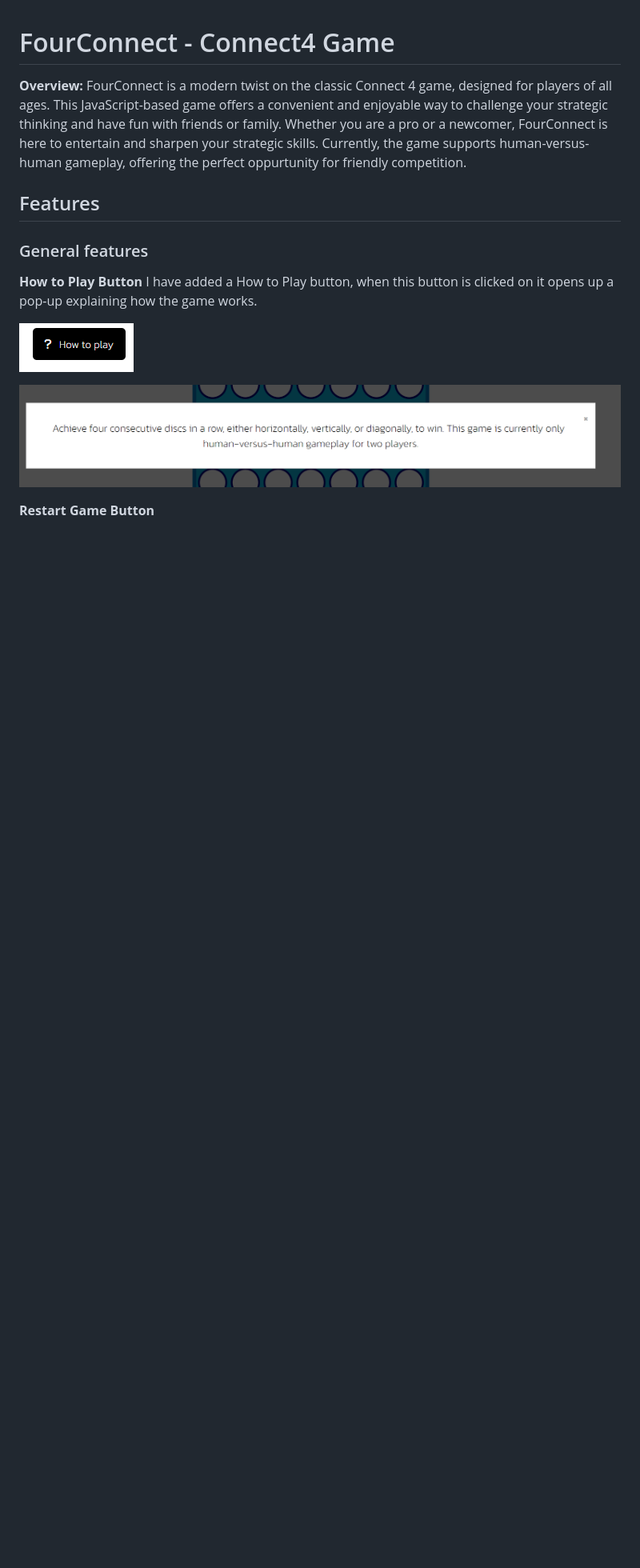
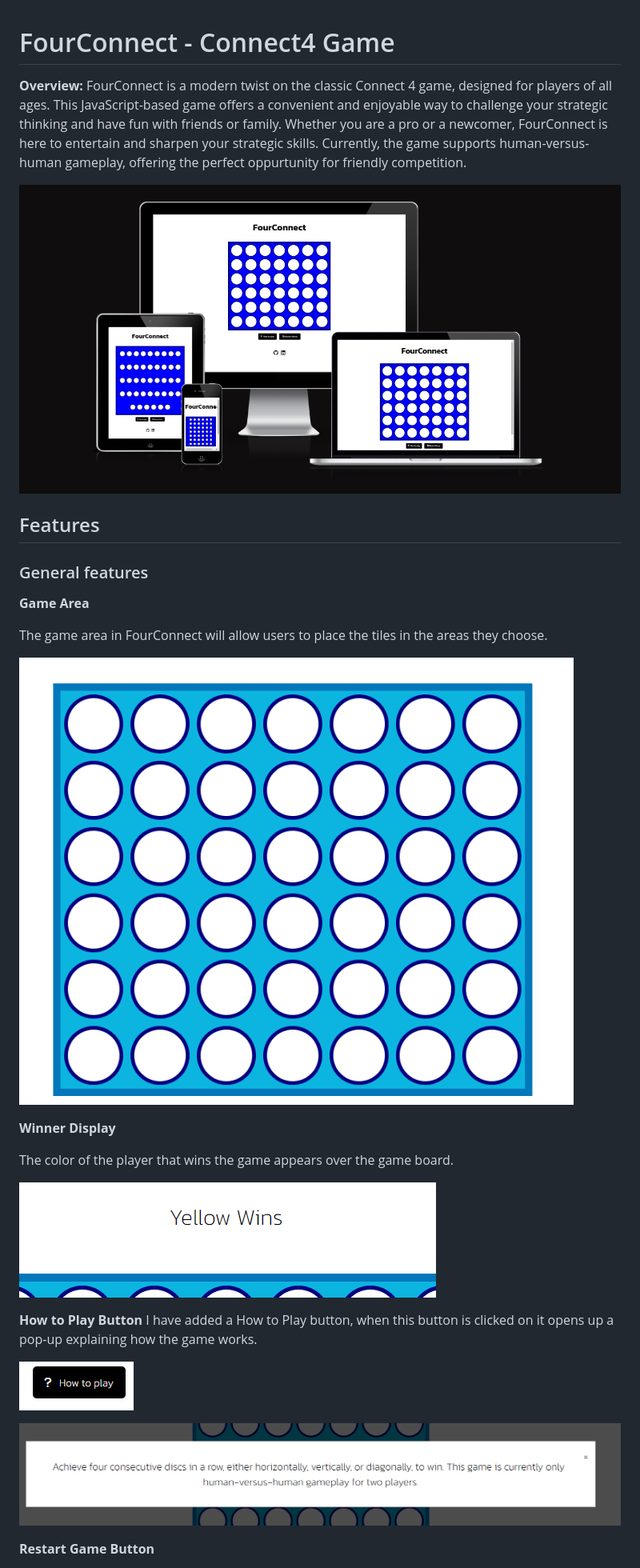
Before and after one commit to alex025x/FourConnect, a Markdown page: README.md, the part around the change printed below. Shown: that part at 80% size. GitHub-like rendering; pictures changed too: README-images/gamearea.png (added), README-images/siteresponse.png (added); blank space fills up the shorter version.

Commit message:
Write extensive Readme file explaining the project

```diff
--- a/README.md
+++ b/README.md
@@ -2,12 +2,26 @@
 
 **Overview:**
 FourConnect is a modern twist on the classic Connect 4 game, designed for players of all ages. This JavaScript-based game offers a convenient and enjoyable way to challenge your strategic thinking and have fun with friends or family. Whether you are a pro or a newcomer, FourConnect is here to entertain and sharpen your strategic skills. Currently, the game supports human-versus-human gameplay, offering the perfect oppurtunity for friendly competition.
+
+![Image of Site Responsiveness](README-images/siteresponse.png)
 
 
 
 ## Features
 
 ### General features
+
+**Game Area**
+
+The game area in FourConnect will allow users to place the tiles in the areas they choose.
+
+![Image of Game Area](README-images/gamearea.png)
+
+**Winner Display**
+
+The color of the player that wins the game appears over the game board.
+
+![Winner Display Message](README-images/displaywinner.png)
 
 **How to Play Button**
 I have added a How to Play button, when this button is clicked on it opens up a pop-up explaining how the game works.
```
Also changed, not shown: other parts of README.md (+41 -6 lines), README-images/wireframe.png (added).
